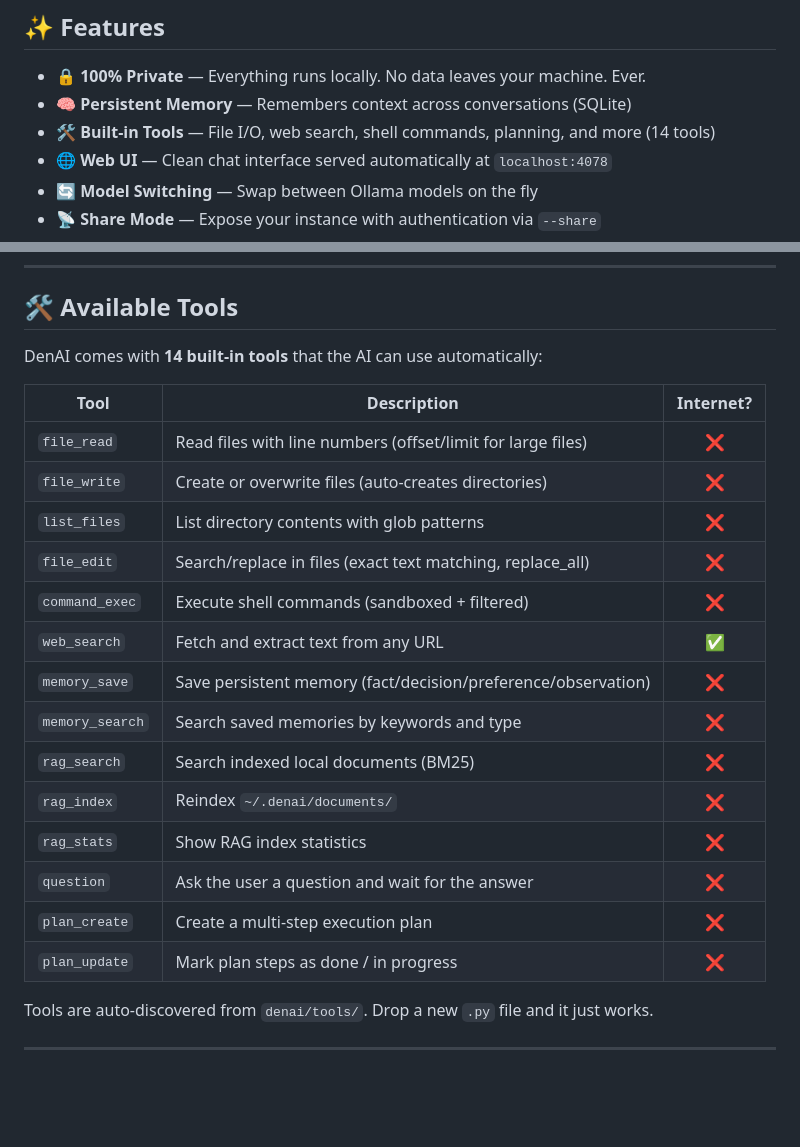
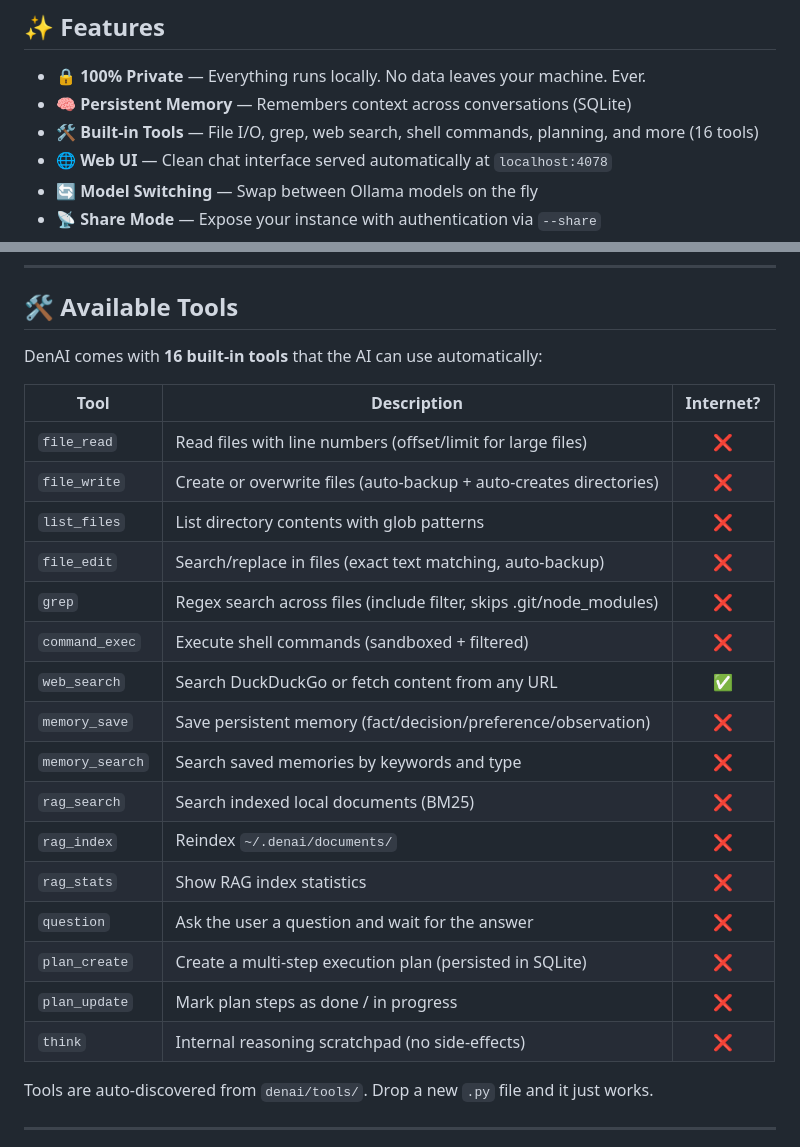
Before and after one commit to rodrigogobbo/denai, a Markdown page: README.md, 2 parts joined by grey strips. Drawn GitHub-style; blank space fills up the shorter version.

```diff
--- a/README.md
+++ b/README.md
@@ -16,7 +16,7 @@ A fully local AI assistant with tools, memory, and **zero cloud dependency**. Ch
 
 - 🔒 **100% Private** — Everything runs locally. No data leaves your machine. Ever.
 - 🧠 **Persistent Memory** — Remembers context across conversations (SQLite)
-- 🛠️ **Built-in Tools** — File I/O, web search, shell commands, planning, and more (14 tools)
+- 🛠️ **Built-in Tools** — File I/O, grep, web search, shell commands, planning, and more (16 tools)
 - 🌐 **Web UI** — Clean chat interface served automatically at `localhost:4078`
 - 🔄 **Model Switching** — Swap between Ollama models on the fly
 - 📡 **Share Mode** — Expose your instance with authentication via `--share`
@@ -95,24 +95,26 @@ Open your browser at **http://localhost:4078** — that's it! 🎉
 
 ## 🛠️ Available Tools
 
-DenAI comes with **14 built-in tools** that the AI can use automatically:
+DenAI comes with **16 built-in tools** that the AI can use automatically:
 
 | Tool | Description | Internet? |
 |------|-------------|:-:|
 | `file_read` | Read files with line numbers (offset/limit for large files) | ❌ |
-| `file_write` | Create or overwrite files (auto-creates directories) | ❌ |
+| `file_write` | Create or overwrite files (auto-backup + auto-creates directories) | ❌ |
 | `list_files` | List directory contents with glob patterns | ❌ |
-| `file_edit` | Search/replace in files (exact text matching, replace_all) | ❌ |
+| `file_edit` | Search/replace in files (exact text matching, auto-backup) | ❌ |
+| `grep` | Regex search across files (include filter, skips .git/node_modules) | ❌ |
 | `command_exec` | Execute shell commands (sandboxed + filtered) | ❌ |
-| `web_search` | Fetch and extract text from any URL | ✅ |
+| `web_search` | Search DuckDuckGo or fetch content from any URL | ✅ |
 | `memory_save` | Save persistent memory (fact/decision/preference/observation) | ❌ |
 | `memory_search` | Search saved memories by keywords and type | ❌ |
 | `rag_search` | Search indexed local documents (BM25) | ❌ |
 | `rag_index` | Reindex `~/.denai/documents/` | ❌ |
 | `rag_stats` | Show RAG index statistics | ❌ |
 | `question` | Ask the user a question and wait for the answer | ❌ |
-| `plan_create` | Create a multi-step execution plan | ❌ |
+| `plan_create` | Create a multi-step execution plan (persisted in SQLite) | ❌ |
 | `plan_update` | Mark plan steps as done / in progress | ❌ |
+| `think` | Internal reasoning scratchpad (no side-effects) | ❌ |
 
 Tools are auto-discovered from `denai/tools/`. Drop a new `.py` file and it just works.
 
```
Also changed, not shown: CHANGELOG.md (+14 -0 lines).
